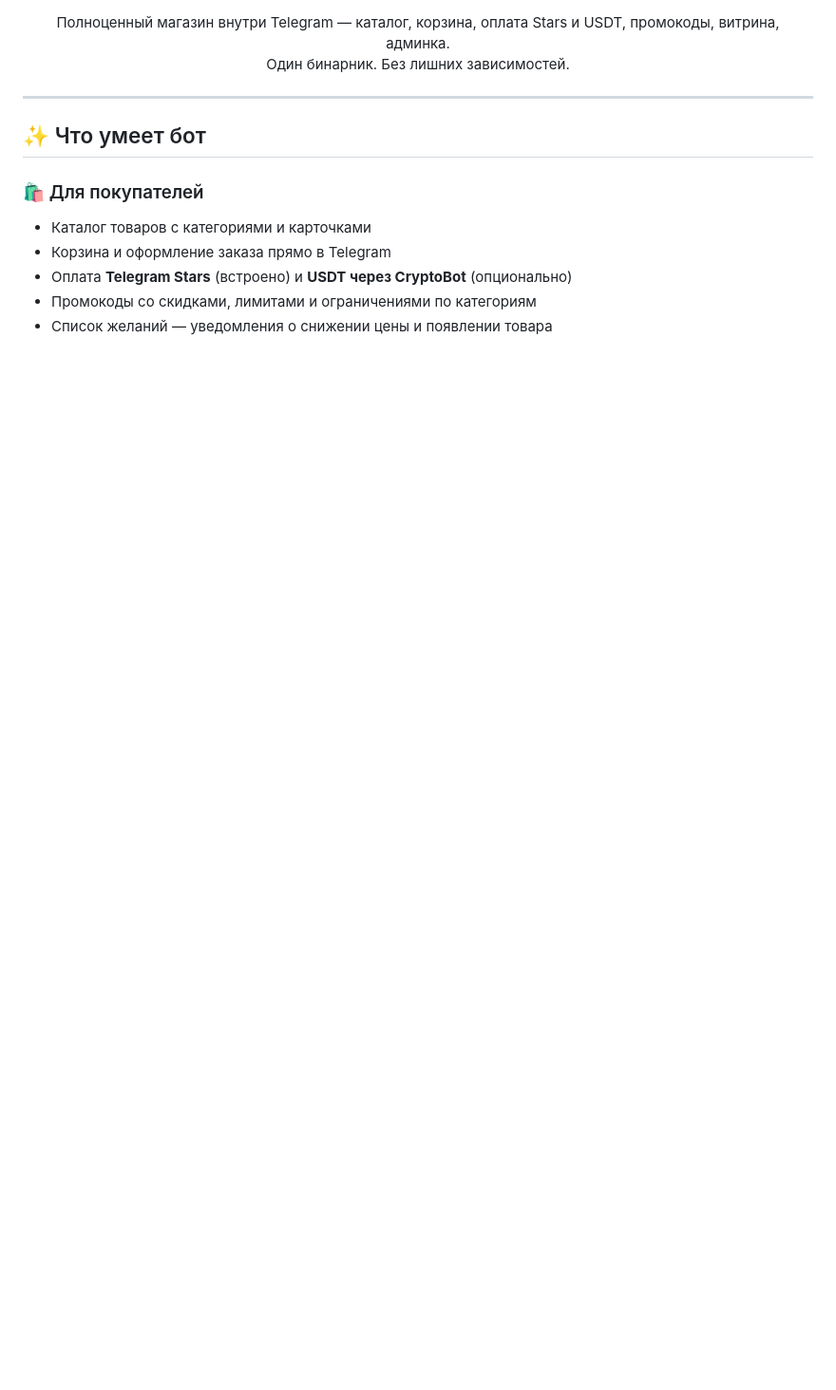
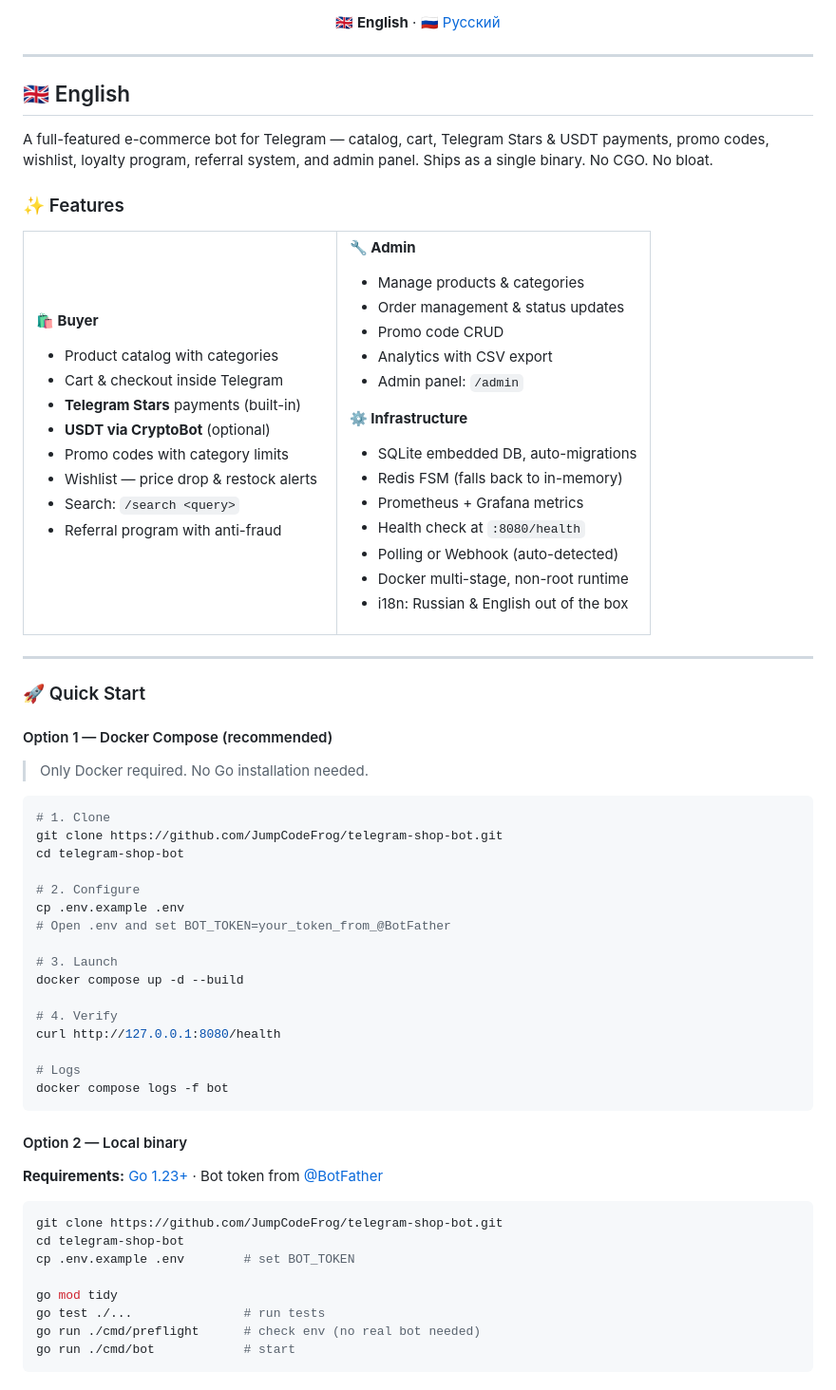
Before and after one commit to JumpCodeFrog/telegram-shop-bot, a Markdown page: README.md, the part around one of its changes. Shown at 95% size. GitHub-like rendering; blank space fills up the shorter version.

Commit message:
docs: rewrite README as bilingual EN/RU with modern design

````diff
--- a/README.md
+++ b/README.md
@@ -14,16 +15,93 @@
 </p>
 
 <p align="center">
-  Полноценный магазин внутри Telegram — каталог, корзина, оплата Stars и USDT, промокоды, витрина, админка.<br/>
-  Один бинарник. Без лишних зависимостей.
+  <b>🇬🇧 English</b> · <a href="#-русский">🇷🇺 Русский</a>
 </p>
 
 ---
 
-## ✨ Что умеет бот
+## 🇬🇧 English
 
-### 🛍️ Для покупателей
-- Каталог товаров с категориями и карточками
-- Корзина и оформление заказа прямо в Telegram
-- Оплата **Telegram Stars** (встроено) и **USDT через CryptoBot** (опционально)
-- Промокоды со скидками, лимитами и ограничениями по категориям
+A full-featured e-commerce bot for Telegram — catalog, cart, Telegram Stars & USDT payments, promo codes, wishlist, loyalty program, referral system, and admin panel. Ships as a single binary. No CGO. No bloat.
+
+### ✨ Features
+
+<table>
+<tr>
+<td width="50%">
+
+**🛍️ Buyer**
+- Product catalog with categories
+- Cart & checkout inside Telegram
+- **Telegram Stars** payments (built-in)
+- **USDT via CryptoBot** (optional)
+- Promo codes with category limits
+- Wishlist — price drop & restock alerts
+- Search: `/search <query>`
+- Referral program with anti-fraud
+
+</td>
+<td width="50%">
+
+**🔧 Admin**
+- Manage products & categories
+- Order management & status updates
+- Promo code CRUD
+- Analytics with CSV export
+- Admin panel: `/admin`
+
+**⚙️ Infrastructure**
+- SQLite embedded DB, auto-migrations
+- Redis FSM (falls back to in-memory)
+- Prometheus + Grafana metrics
+- Health check at `:8080/health`
+- Polling or Webhook (auto-detected)
+- Docker multi-stage, non-root runtime
+- i18n: Russian & English out of the box
+
+</td>
+</tr>
+</table>
+
+---
+
+### 🚀 Quick Start
+
+#### Option 1 — Docker Compose (recommended)
+
+> Only Docker required. No Go installation needed.
+
+```bash
+# 1. Clone
+git clone https://github.com/JumpCodeFrog/telegram-shop-bot.git
+cd telegram-shop-bot
+
+# 2. Configure
+cp .env.example .env
+# Open .env and set BOT_TOKEN=your_token_from_@BotFather
+
+# 3. Launch
+docker compose up -d --build
+
+# 4. Verify
+curl http://127.0.0.1:8080/health
+
+# Logs
+docker compose logs -f bot
+```
+
+#### Option 2 — Local binary
+
+**Requirements:** [Go 1.23+](https://go.dev/dl/) · Bot token from [@BotFather](https://t.me/BotFather)
+
+```bash
+git clone https://github.com/JumpCodeFrog/telegram-shop-bot.git
+cd telegram-shop-bot
+cp .env.example .env        # set BOT_TOKEN
+
+go mod tidy
+go test ./...               # run tests
+go run ./cmd/preflight      # check env (no real bot needed)
+go run ./cmd/bot            # start
+```
+
````
Also changed, not shown: other parts of README.md (+301 -144 lines).
